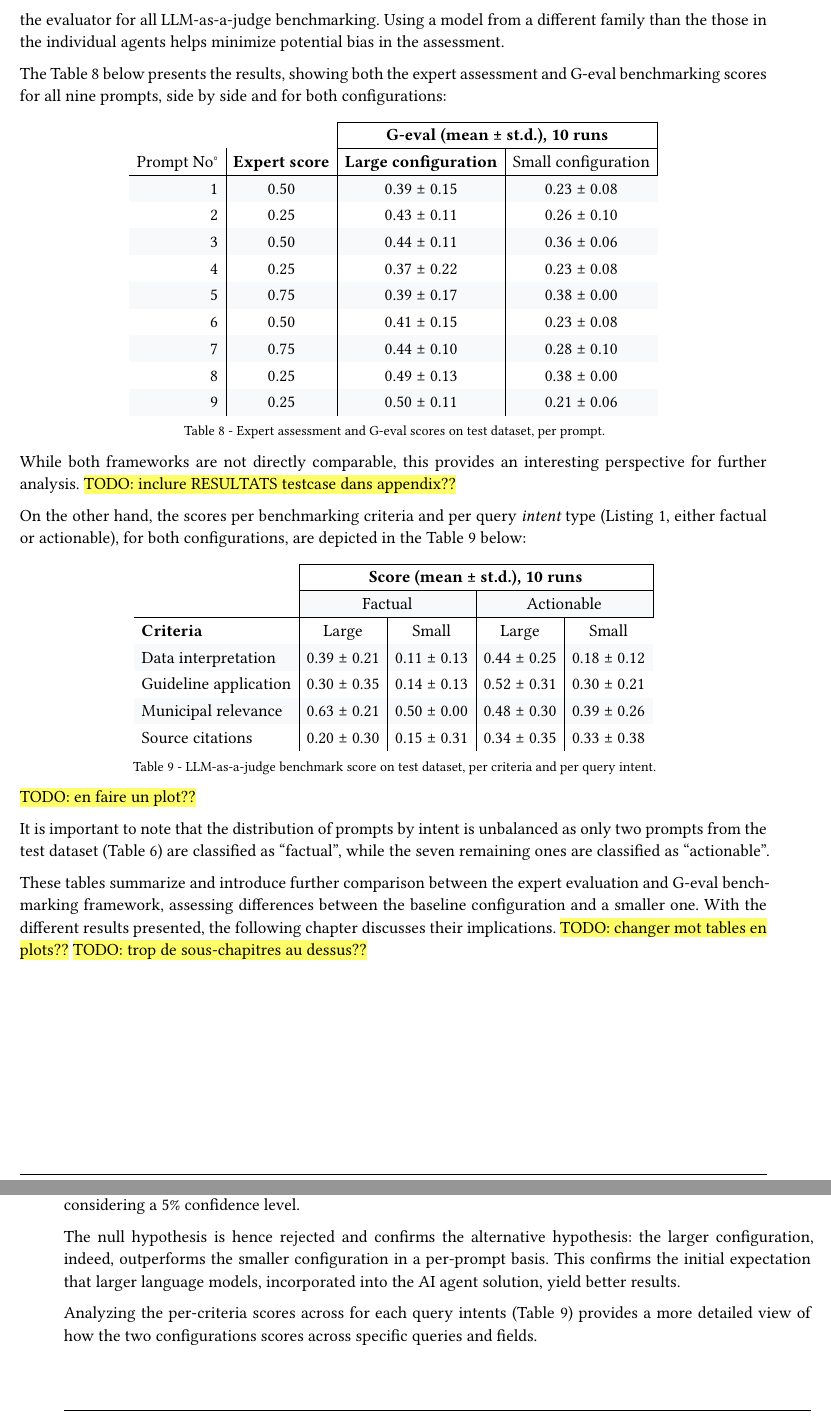
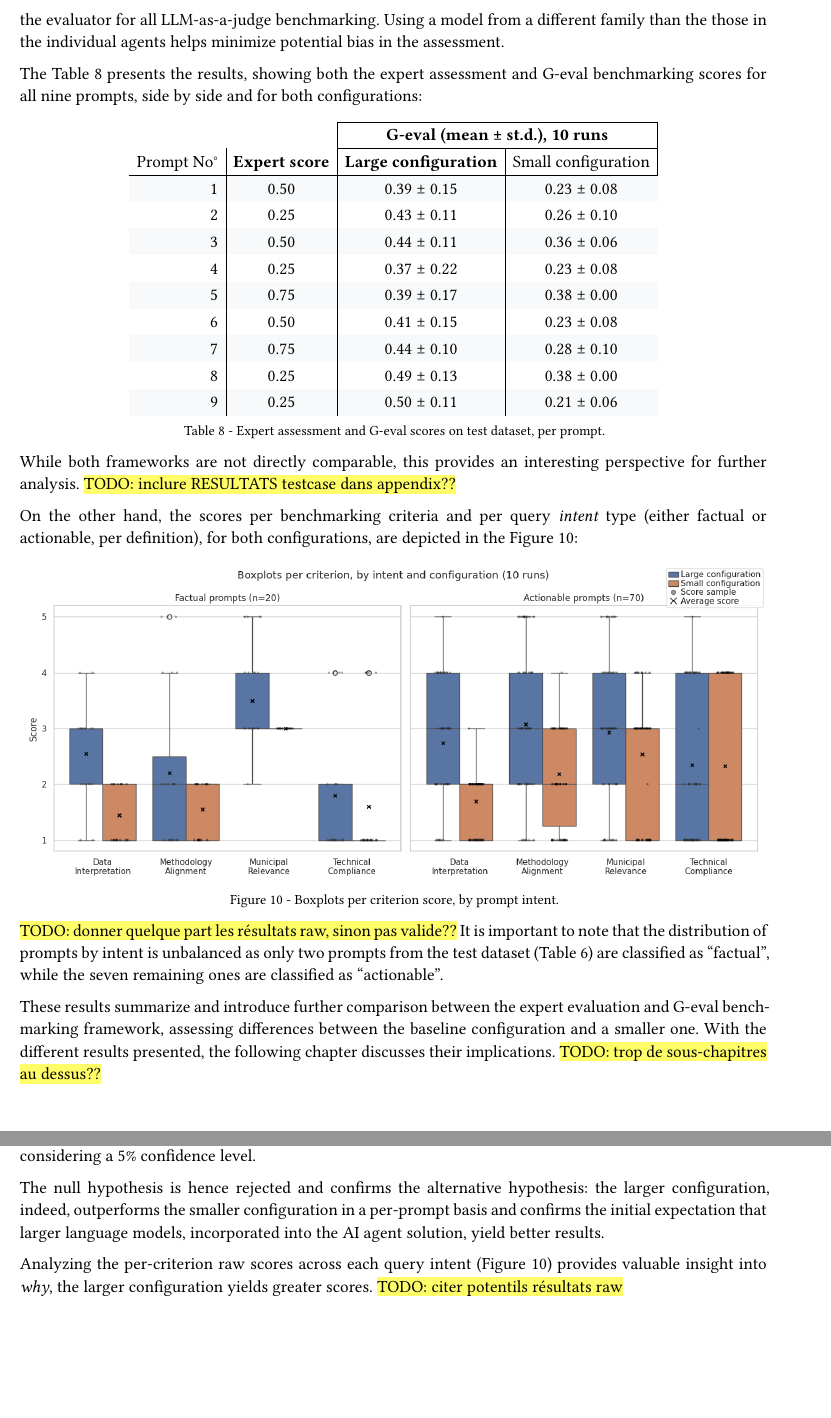
Before and after one commit to dij0s/PETAL, a Typst document (thesis/bachelor_thesis.typ): two parts of pages 44 and 45 of 65 before the commit and two parts of pages 44 and 46 of 65 after it, joined at a grey line, cut so that both start at the same text. The pictures show the PDF file thesis/bachelor_thesis.pdf that the author committed with the source.

Commit message:
Slight refactoring..

```diff
--- a/thesis/bachelor_thesis.typ
+++ b/thesis/bachelor_thesis.typ
@@ -1157,7 +1158,7 @@ Qwen is a large language model family built by Alibaba Cloud#footnote("https://w
 Deepseek models, on the other hand, are developed by Deepseek, a company funded by the High-Flyer#footnote("https://www.high-flyer.cn/en/fund/") hedge fund and whose models support similar capabilities to Qwen.
 The R1 model (8B parameters) serves as the evaluator for all LLM-as-a-judge benchmarking. Using a model from a different family than the those in the individual agents helps minimize potential bias in the assessment.
 
-The #ref(<comparison_test_human_llm>) below presents the results, showing both the expert assessment and G-eval benchmarking scores for all nine prompts, side by side and for both configurations:
+The #ref(<comparison_test_human_llm>) presents the results, showing both the expert assessment and G-eval benchmarking scores for all nine prompts, side by side and for both configurations:
 #set table(
   stroke: (x, y) => {
     if y == 2 {
@@ -1200,7 +1201,3 @@ The #ref(<comparison_test_human_llm>) below presents the results, showing both t
 While both frameworks are not directly comparable, this provides an interesting perspective for further analysis.
 #highlight("TODO: inclure RESULTATS testcase dans appendix??")
 
-On the other hand, the scores per benchmarking criteria and per query _intent_ type (#ref(<conversational_state>), either factual or actionable), for both configurations, are depicted in the #ref(<comparison_criteria>) below:
-#set table(
-  stroke: (x, y) => {
-    if y == 2 {
@@ -1234,33 +1204,13 @@ On the other hand, the scores per benchmarking criteria and per query _intent_ t
-  table(
-    columns: 5,
-    table.header(
-      table.cell(rowspan: 3, []),
-      table.cell(rowspan: 3, colspan: 4, [Score (mean ± st.d.), 10 runs]),
-    ),
-    [], table.cell(colspan: 2, [Factual]), table.cell(colspan: 2, [Actionable]),
-    [*Criteria*], [Large], [Small], [Large], [Small],
-    [Data interpretation], [0.39 ± 0.21], [0.11 ± 0.13], [0.44 ± 0.25], [0.18 ± 0.12],
-    [Guideline application],
-    [0.30 ± 0.35],
-    [0.14 ± 0.13],
-    [0.52 ± 0.31],
-    [0.30 ± 0.21],
-    [Municipal relevance],
-    [0.63 ± 0.21],
-    [0.50 ± 0.00],
-    [0.48 ± 0.30],
-    [0.39 ± 0.26],
-    [Source citations], [0.20 ± 0.30], [0.15 ± 0.31], [0.34 ± 0.35], [0.33 ± 0.38],
-  ),
-  caption: "LLM-as-a-judge benchmark score on test dataset, per criteria and per query intent.",
-) <comparison_criteria>
-#highlight("TODO: en faire un plot??")
-
+On the other hand, the scores per benchmarking criteria and per query _intent_ type (either factual or actionable, per definition), for both configurations, are depicted in the #ref(<boxplots_criterion>):
+#figure(
+  image("figs/boxplots_criterion_intent.png", width: 100%),
+  caption: "Boxplots per criterion score, by prompt intent.",
+)<boxplots_criterion>
+#highlight("TODO: donner quelque part les résultats raw, sinon pas valide??")
 It is important to note that the distribution of prompts by intent is unbalanced as only two prompts from the test dataset (#ref(<test_dataset>)) are classified as "factual", while the seven remaining ones are classified as "actionable".
 
-These tables summarize and introduce further comparison between the expert evaluation and G-eval benchmarking framework, assessing differences between the baseline configuration and a smaller one.
+These results summarize and introduce further comparison between the expert evaluation and G-eval benchmarking framework, assessing differences between the baseline configuration and a smaller one.
 With the different results presented, the following chapter discusses their implications.
-#highlight("TODO: changer mot tables en plots??")
 #highlight("TODO: trop de sous-chapitres au dessus??")
 
 = Discussion
@@ -1305,4 +1261,9 @@ The null hypothesis is hence rejected and confirms the alternative hypothesis: t
-Analyzing the per-criteria scores across for each query intents (#ref(<comparison_criteria>)) provides a more detailed view of how the two configurations scores across specific queries and fields.
+The null hypothesis is hence rejected and confirms the alternative hypothesis: the larger configuration, indeed, outperforms the smaller configuration in a per-prompt basis and confirms the initial expectation that larger language models, incorporated into the AI agent solution, yield better results.
+
+Analyzing the per-criterion raw scores across each query intent (#ref(<boxplots_criterion>)) provides valuable insight into _why_, the larger configuration yields greater scores.
+#highlight("TODO: citer potentils résultats raw")
+
+// Analyzing the per-criteria scores across for each query intents (#ref(<comparison_criteria>)) provides a more detailed view of how the two configurations scores across specific queries and fields.
 
 // expliquer pq telle différence dans les résultats
 // pros and cons
```
Also changed, not shown: thesis/bachelor_thesis.pdf, thesis/figs/boxplots_criterion_intent.png (added), thesis/bachelor_thesis.typ (50 more changed lines).
